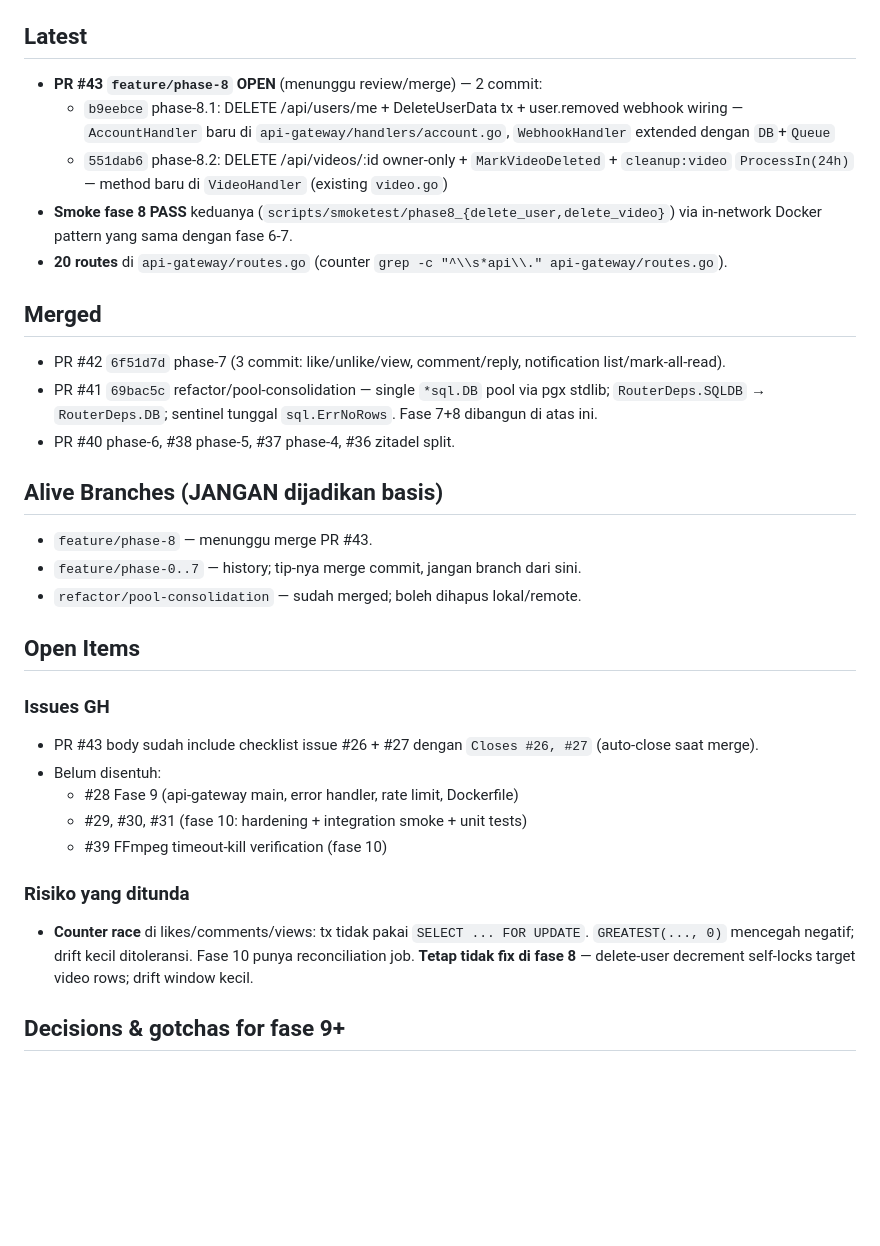
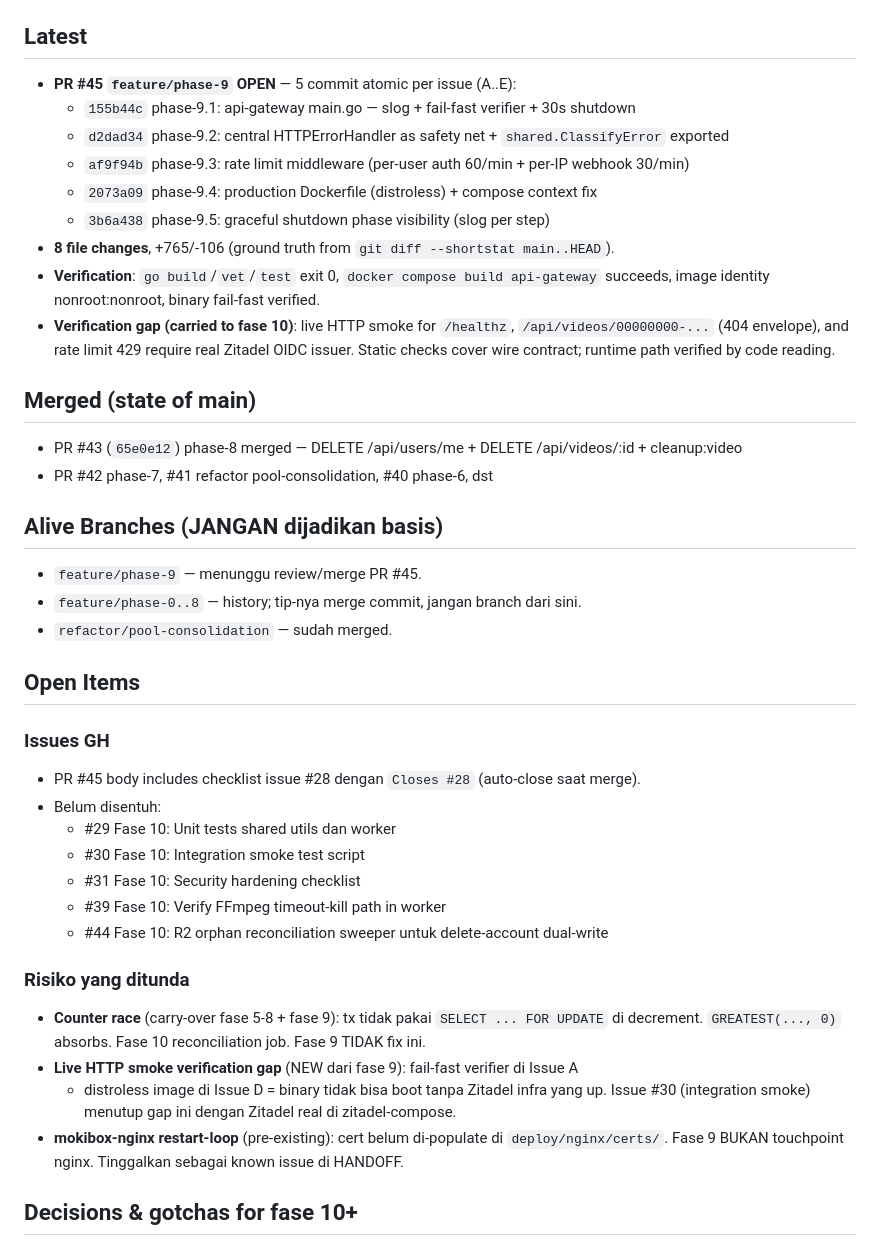
Before and after one commit to pratamaWahyuadi/mokibox, a Markdown page: HANDOFF.md, the part around one of its changes. Rendered like a GitHub page; blank space fills up the shorter version.

```diff
--- a/HANDOFF.md
+++ b/HANDOFF.md
@@ -4,37 +5,53 @@ State captured 2026-09-02 (post fase 8, pre-merge PR #43). Regenerate per sessio
 
 ## Latest
 
-- **PR #43 `feature/phase-8` OPEN** (menunggu review/merge) — 2 commit:
-  - `b9eebce` phase-8.1: DELETE /api/users/me + DeleteUserData tx + user.removed webhook wiring — `AccountHandler` baru di `api-gateway/handlers/account.go`, `WebhookHandler` extended dengan `DB`+`Queue`
-  - `551dab6` phase-8.2: DELETE /api/videos/:id owner-only + `MarkVideoDeleted` + `cleanup:video` `ProcessIn(24h)` — method baru di `VideoHandler` (existing `video.go`)
-- **Smoke fase 8 PASS** keduanya (`scripts/smoketest/phase8_{delete_user,delete_video}`) via in-network Docker pattern yang sama dengan fase 6-7.
-- **20 routes** di `api-gateway/routes.go` (counter `grep -c "^\\s*api\\." api-gateway/routes.go`).
+- **PR #45 `feature/phase-9` OPEN** — 5 commit atomic per issue (A..E):
+  - `155b44c` phase-9.1: api-gateway main.go — slog + fail-fast verifier + 30s shutdown
+  - `d2dad34` phase-9.2: central HTTPErrorHandler as safety net + `shared.ClassifyError` exported
+  - `af9f94b` phase-9.3: rate limit middleware (per-user auth 60/min + per-IP webhook 30/min)
+  - `2073a09` phase-9.4: production Dockerfile (distroless) + compose context fix
+  - `3b6a438` phase-9.5: graceful shutdown phase visibility (slog per step)
+- **8 file changes**, +765/-106 (ground truth from `git diff --shortstat main..HEAD`).
+- **Verification**: `go build`/`vet`/`test` exit 0, `docker compose build api-gateway` succeeds,
+  image identity nonroot:nonroot, binary fail-fast verified.
+- **Verification gap (carried to fase 10)**: live HTTP smoke for `/healthz`,
+  `/api/videos/00000000-...` (404 envelope), and rate limit 429 require real
+  Zitadel OIDC issuer. Static checks cover wire contract; runtime path
+  verified by code reading.
 
-## Merged
+## Merged (state of main)
 
-- PR #42 `6f51d7d` phase-7 (3 commit: like/unlike/view, comment/reply, notification list/mark-all-read).
-- PR #41 `69bac5c` refactor/pool-consolidation — single `*sql.DB` pool via pgx stdlib; `RouterDeps.SQLDB` → `RouterDeps.DB`; sentinel tunggal `sql.ErrNoRows`. Fase 7+8 dibangun di atas ini.
-- PR #40 phase-6, #38 phase-5, #37 phase-4, #36 zitadel split.
+- PR #43 (`65e0e12`) phase-8 merged — DELETE /api/users/me + DELETE /api/videos/:id + cleanup:video
+- PR #42 phase-7, #41 refactor pool-consolidation, #40 phase-6, dst
 
 ## Alive Branches (JANGAN dijadikan basis)
 
-- `feature/phase-8` — menunggu merge PR #43.
-- `feature/phase-0..7` — history; tip-nya merge commit, jangan branch dari sini.
-- `refactor/pool-consolidation` — sudah merged; boleh dihapus lokal/remote.
+- `feature/phase-9` — menunggu review/merge PR #45.
+- `feature/phase-0..8` — history; tip-nya merge commit, jangan branch dari sini.
+- `refactor/pool-consolidation` — sudah merged.
 
 ## Open Items
 
 ### Issues GH
 
-- PR #43 body sudah include checklist issue #26 + #27 dengan `Closes #26, #27` (auto-close saat merge).
+- PR #45 body includes checklist issue #28 dengan `Closes #28` (auto-close saat merge).
 - Belum disentuh:
-  - #28 Fase 9 (api-gateway main, error handler, rate limit, Dockerfile)
-  - #29, #30, #31 (fase 10: hardening + integration smoke + unit tests)
-  - #39 FFmpeg timeout-kill verification (fase 10)
+  - #29 Fase 10: Unit tests shared utils dan worker
+  - #30 Fase 10: Integration smoke test script
+  - #31 Fase 10: Security hardening checklist
+  - #39 Fase 10: Verify FFmpeg timeout-kill path in worker
+  - #44 Fase 10: R2 orphan reconciliation sweeper untuk delete-account dual-write
 
 ### Risiko yang ditunda
 
-- **Counter race** di likes/comments/views: tx tidak pakai `SELECT ... FOR UPDATE`. `GREATEST(..., 0)` mencegah negatif; drift kecil ditoleransi. Fase 10 punya reconciliation job. **Tetap tidak fix di fase 8** — delete-user decrement self-locks target video rows; drift window kecil.
+- **Counter race** (carry-over fase 5-8 + fase 9): tx tidak pakai `SELECT ... FOR UPDATE`
+  di decrement. `GREATEST(..., 0)` absorbs. Fase 10 reconciliation job.
+  Fase 9 TIDAK fix ini.
+- **Live HTTP smoke verification gap** (NEW dari fase 9): fail-fast verifier di Issue A
+  + distroless image di Issue D = binary tidak bisa boot tanpa Zitadel infra yang up.
+  Issue #30 (integration smoke) menutup gap ini dengan Zitadel real di zitadel-compose.
+- **mokibox-nginx restart-loop** (pre-existing): cert belum di-populate di `deploy/nginx/certs/`.
+  Fase 9 BUKAN touchpoint nginx. Tinggalkan sebagai known issue di HANDOFF.
 
-## Decisions & gotchas for fase 9+
+## Decisions & gotchas for fase 10+
 
```
Also changed, not shown: other parts of HANDOFF.md (+69 -17 lines).
